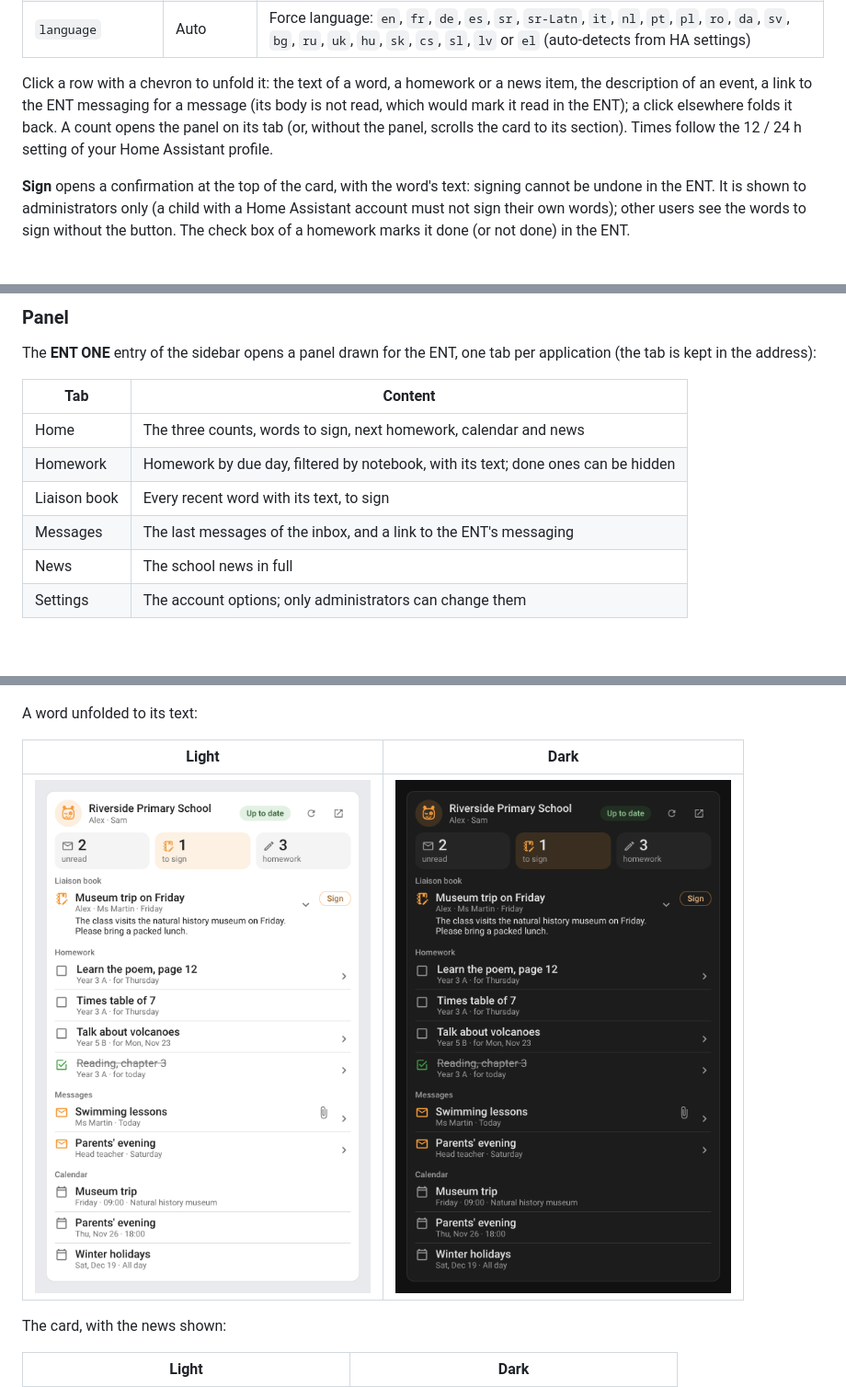
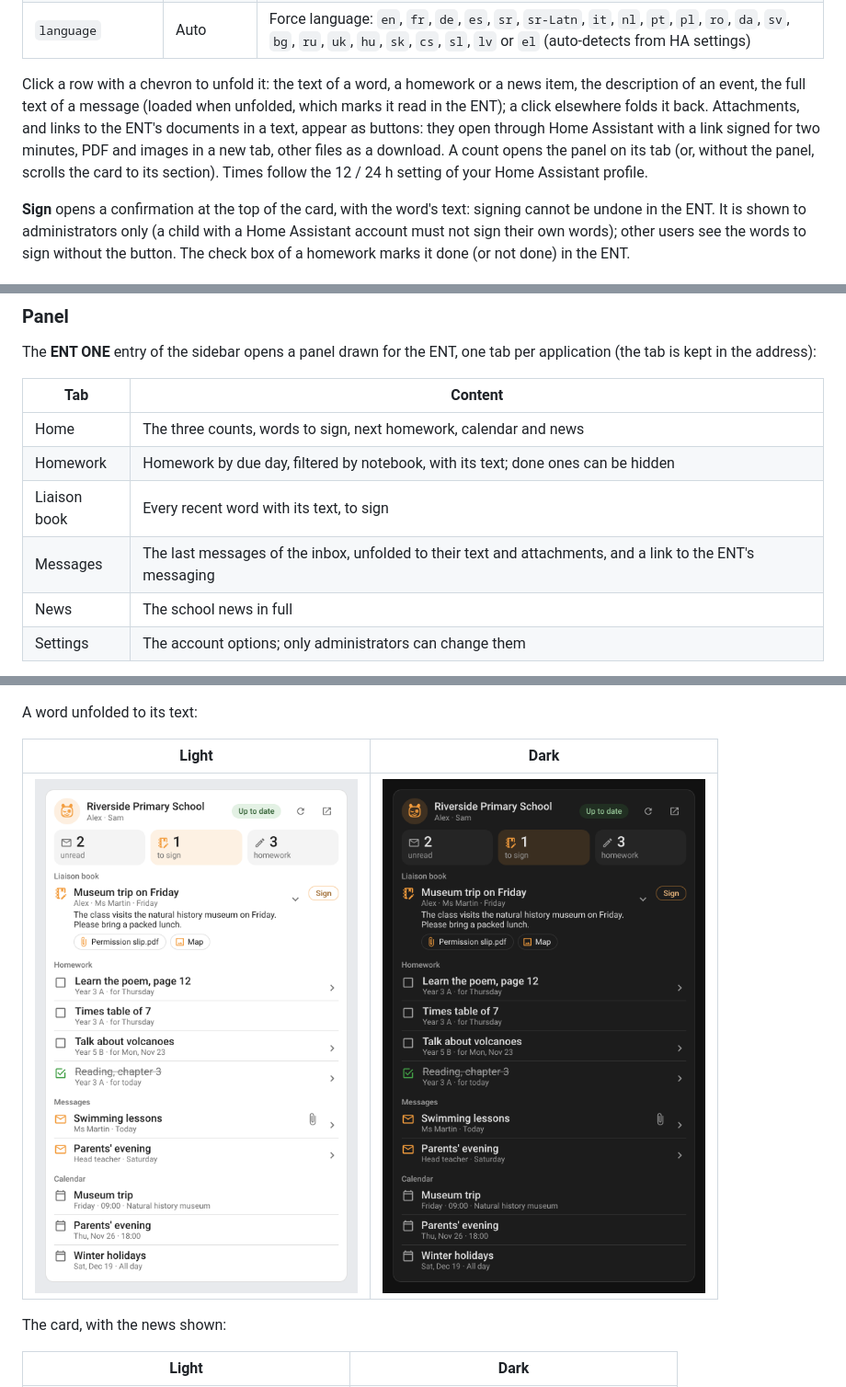
Before and after one commit to juju35/ha-ent-one, a Markdown page: README.md, 3 parts joined by grey strips. Shown at 92% size. Rendered like a GitHub page; pictures changed too: screenshots/card-unfolded-dark.png, screenshots/card-unfolded.png; blank space fills up the shorter version.

```diff
--- a/README.md
+++ b/README.md
@@ -114,7 +116,7 @@ type: custom:ent-one-card
 | `max_items` | `5` | Items per section |
 | `language` | Auto | Force language: `en`, `fr`, `de`, `es`, `sr`, `sr-Latn`, `it`, `nl`, `pt`, `pl`, `ro`, `da`, `sv`, `bg`, `ru`, `uk`, `hu`, `sk`, `cs`, `sl`, `lv` or `el` (auto-detects from HA settings) |
 
-Click a row with a chevron to unfold it: the text of a word, a homework or a news item, the description of an event, a link to the ENT messaging for a message (its body is not read, which would mark it read in the ENT); a click elsewhere folds it back. A count opens the panel on its tab (or, without the panel, scrolls the card to its section). Times follow the 12 / 24 h setting of your Home Assistant profile.
+Click a row with a chevron to unfold it: the text of a word, a homework or a news item, the description of an event, the full text of a message (loaded when unfolded, which marks it read in the ENT); a click elsewhere folds it back. Attachments, and links to the ENT's documents in a text, appear as buttons: they open through Home Assistant with a link signed for two minutes, PDF and images in a new tab, other files as a download. A count opens the panel on its tab (or, without the panel, scrolls the card to its section). Times follow the 12 / 24 h setting of your Home Assistant profile.
 
 **Sign** opens a confirmation at the top of the card, with the word's text: signing cannot be undone in the ENT. It is shown to administrators only (a child with a Home Assistant account must not sign their own words); other users see the words to sign without the button. The check box of a homework marks it done (or not done) in the ENT.
 
@@ -139,7 +141,7 @@ The **ENT ONE** entry of the sidebar opens a panel drawn for the ENT, one tab pe
 | Home | The three counts, words to sign, next homework, calendar and news |
 | Homework | Homework by due day, filtered by notebook, with its text; done ones can be hidden |
 | Liaison book | Every recent word with its text, to sign |
-| Messages | The last messages of the inbox, and a link to the ENT's messaging |
+| Messages | The last messages of the inbox, unfolded to their text and attachments, and a link to the ENT's messaging |
 | News | The school news in full |
 | Settings | The account options; only administrators can change them |
 
```
Also changed, not shown: other parts of README.md (+3 -1 lines), CHANGELOG.md (+8 -0 lines), custom_components/ent_one/AGENT.md (+1 -0 lines), docs/one-logo.png (added), screenshots/card-message-dark.png (added), screenshots/card-message.png (added), 12 other files.
